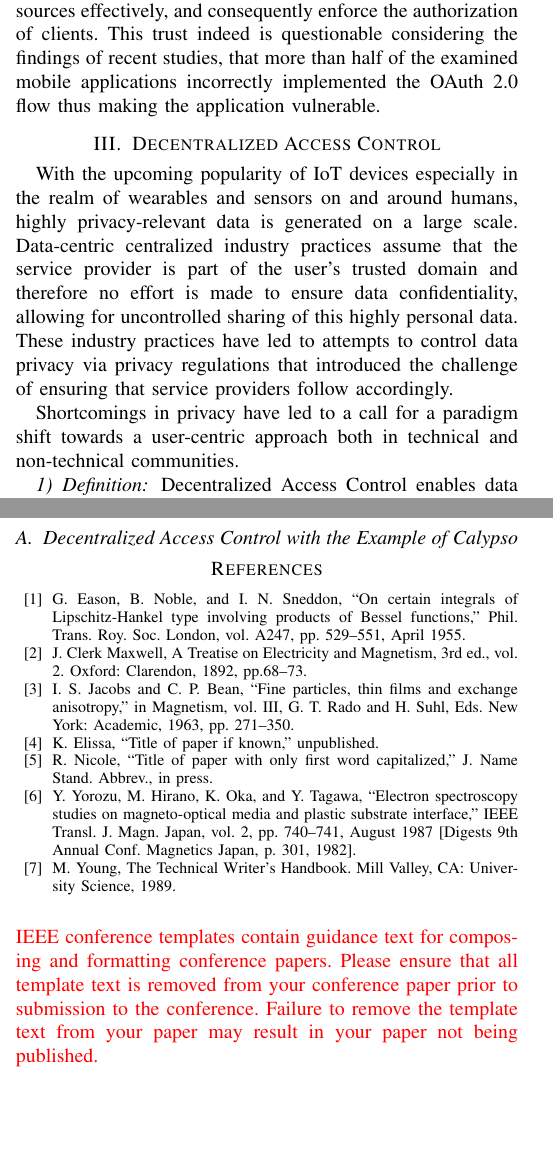
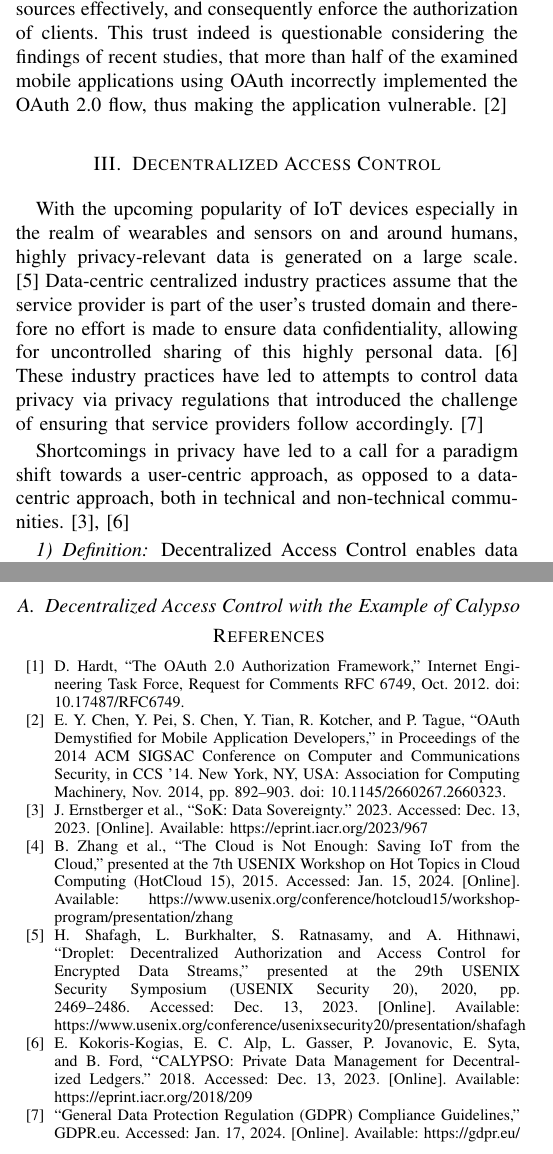
Before and after one commit to lorenzHeinrich/proseminar-data-sovereignty, a LaTeX paper (conference_101719.tex): two parts of the columns of pages 1 and 2 of 2, joined at a grey line, cut so that both start at the same text, the shorter picture padded with empty space. Compiled offline with pdfLaTeX; a missing font is replaced by an installed copy or a similar font; a LaTeX package or settings file that is missing is left out.

Commit message:
add bibliography

```diff
--- a/conference_101719.tex
+++ b/conference_101719.tex
@@ -66,14 +64,14 @@ The client can request the resource from the resource server using the access to
 The resource server validates the access token and serves the resource if the token is valid.
 
 OAuth 2.0 as an authorization standard indeed solves the problems with naive access granting but still leaves the user with the burden of trusting the authorization and resource server to comply with the OAuth specification, protect the resources effectively, and consequently enforce the authorization of clients.
-This trust indeed is questionable considering the findings of recent studies, that more than half of the examined mobile applications incorrectly implemented the OAuth 2.0 flow thus making the application vulnerable.
+This trust indeed is questionable considering the findings of recent studies, that more than half of the examined mobile applications using OAuth incorrectly implemented the OAuth 2.0 flow, thus making the application vulnerable. \cite{b2}
 
 \section{Decentralized Access Control}
-With the upcoming popularity of IoT devices especially in the realm of wearables and sensors on and around humans, highly privacy-relevant data is generated on a large scale.
-Data-centric centralized industry practices assume that the service provider is part of the user's trusted domain and therefore no effort is made to ensure data confidentiality, allowing for uncontrolled sharing of this highly personal data.
-These industry practices have led to attempts to control data privacy via privacy regulations that introduced the challenge of ensuring that service providers follow accordingly.
+With the upcoming popularity of IoT devices especially in the realm of wearables and sensors on and around humans, highly privacy-relevant data is generated on a large scale. \cite{b5}
+Data-centric centralized industry practices assume that the service provider is part of the user's trusted domain and therefore no effort is made to ensure data confidentiality, allowing for uncontrolled sharing of this highly personal data. \cite{b6}
+These industry practices have led to attempts to control data privacy via privacy regulations that introduced the challenge of ensuring that service providers follow accordingly. \cite{b7}
 
-Shortcomings in privacy have led to a call for a paradigm shift towards a user-centric approach both in technical and non-technical communities.
+Shortcomings in privacy have led to a call for a paradigm shift towards a user-centric approach, as opposed to a data-centric approach, both in technical and non-technical communities. \cite{b3, b6}
 
 \subsubsection{Definition}
 Decentralized Access Control enables data owners to verifiably share data with data consumers by specifying fine-grained access policies without exposing the data in clear to any third party and without the need to rely on any trusted intermediate.
@@ -126,16 +124,16 @@ An Update to the access policy only requires the user to publish a new access po
 \subsection{Decentralized Access Control with the Example of Calypso}
 
 \begin{thebibliography}{00}
-\bibitem{b1} G. Eason, B. Noble, and I. N. Sneddon, ``On certain integrals of Lipschitz-Hankel type involving products of Bessel functions,'' Phil. Trans. Roy. Soc. London, vol. A247, pp. 529--551, April 1955.
-\bibitem{b2} J. Clerk Maxwell, A Treatise on Electricity and Magnetism, 3rd ed., vol. 2. Oxford: Clarendon, 1892, pp.68--73.
-\bibitem{b3} I. S. Jacobs and C. P. Bean, ``Fine particles, thin films and exchange anisotropy,'' in Magnetism, vol. III, G. T. Rado and H. Suhl, Eds. New York: Academic, 1963, pp. 271--350.
-\bibitem{b4} K. Elissa, ``Title of paper if known,'' unpublished.
-\bibitem{b5} R. Nicole, ``Title of paper with only first word capitalized,'' J. Name Stand. Abbrev., in press.
-\bibitem{b6} Y. Yorozu, M. Hirano, K. Oka, and Y. Tagawa, ``Electron spectroscopy studies on magneto-optical media and plastic substrate interface,'' IEEE Transl. J. Magn. Japan, vol. 2, pp. 740--741, August 1987 [Digests 9th Annual Conf. Magnetics Japan, p. 301, 1982].
-\bibitem{b7} M. Young, The Technical Writer's Handbook. Mill Valley, CA: University Science, 1989.
+\bibitem{b1} D. Hardt, “The OAuth 2.0 Authorization Framework,” Internet Engineering Task Force, Request for Comments RFC 6749, Oct. 2012. doi: 10.17487/RFC6749.
+\bibitem{b2} E. Y. Chen, Y. Pei, S. Chen, Y. Tian, R. Kotcher, and P. Tague, “OAuth Demystified for Mobile Application Developers,” in Proceedings of the 2014 ACM SIGSAC Conference on Computer and Communications Security, in CCS ’14. New York, NY, USA: Association for Computing Machinery, Nov. 2014, pp. 892–903. doi: 10.1145/2660267.2660323.
+\bibitem{b3} J. Ernstberger et al., “SoK: Data Sovereignty.” 2023. Accessed: Dec. 13, 2023. [Online]. Available: https://eprint.iacr.org/2023/967
+\bibitem{b4} B. Zhang et al., “The Cloud is Not Enough: Saving {IoT} from the Cloud,” presented at the 7th USENIX Workshop on Hot Topics in Cloud Computing (HotCloud 15), 2015. Accessed: Jan. 15, 2024. [Online]. Available: https://www.usenix.org/conference/hotcloud15/workshop-program/presentation/zhang
+\bibitem{b5} H. Shafagh, L. Burkhalter, S. Ratnasamy, and A. Hithnawi, “Droplet: Decentralized Authorization and Access Control for Encrypted Data Streams,” presented at the 29th USENIX Security Symposium (USENIX Security 20), 2020, pp. 2469–2486. Accessed: Dec. 13, 2023. [Online]. Available: https://www.usenix.org/conference/usenixsecurity20/presentation/shafagh
+\bibitem{b6} E. Kokoris-Kogias, E. C. Alp, L. Gasser, P. Jovanovic, E. Syta, and B. Ford, “CALYPSO: Private Data Management for Decentralized Ledgers.” 2018. Accessed: Dec. 13, 2023. [Online]. Available: https://eprint.iacr.org/2018/209
+\bibitem{b7} “General Data Protection Regulation (GDPR) Compliance Guidelines,” GDPR.eu. Accessed: Jan. 17, 2024. [Online]. Available: https://gdpr.eu/
+
+
+
 \end{thebibliography}
-\vspace{12pt}
-\color{red}
-IEEE conference templates contain guidance text for composing and formatting conference papers. Please ensure that all template text is removed from your conference paper prior to submission to the conference. Failure to remove the template text from your paper may result in your paper not being published.
 
 \end{document}
```
Also changed, not shown: conference_101719.tex (6 more changed lines).
